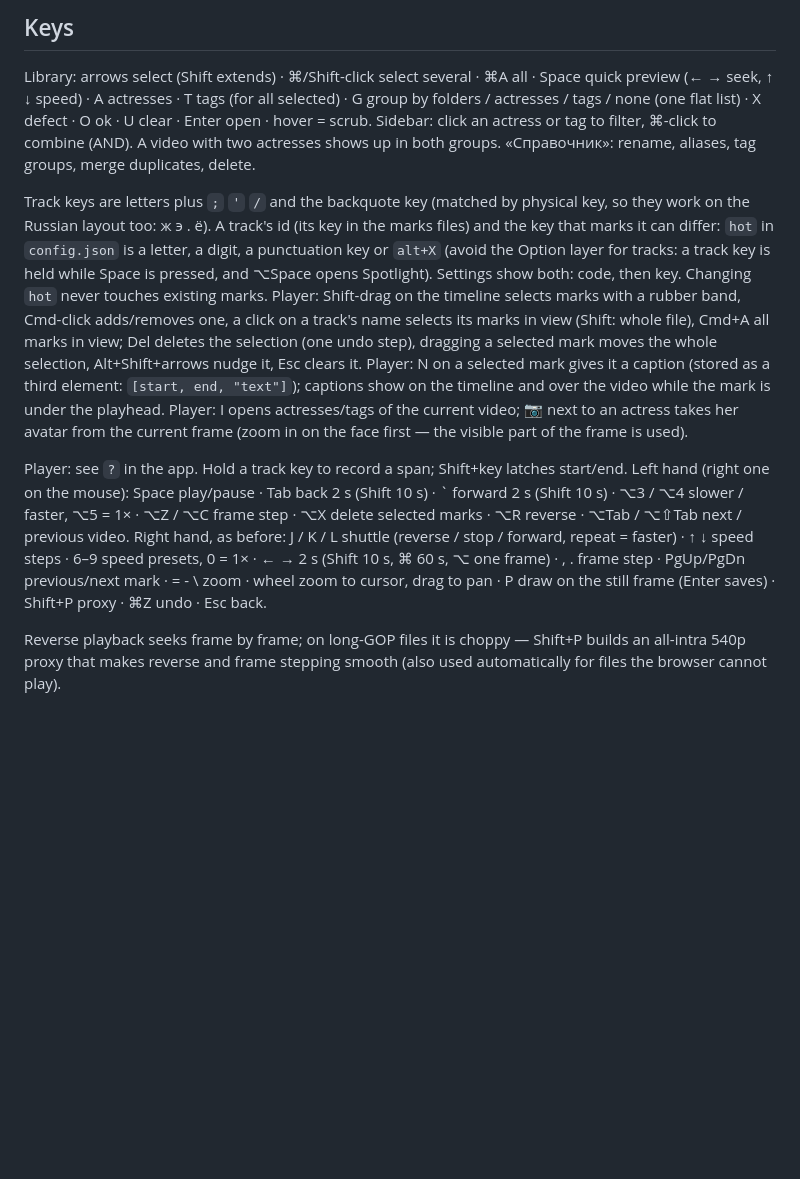
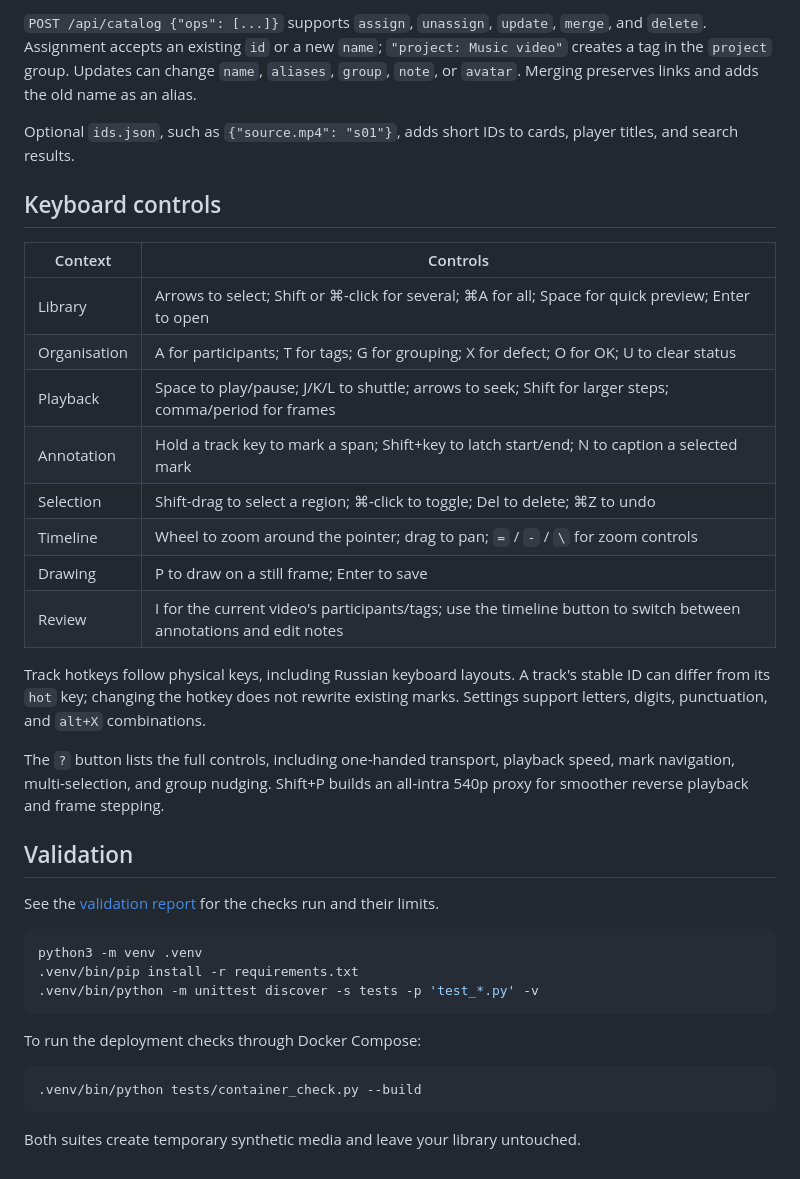
Before and after one commit to a-shabanov/review-deck, a Markdown page: README.md, the part around the change printed below. GitHub-like rendering; blank space fills up the shorter version.

````diff
--- a/README.md
+++ b/README.md
@@ -67,29 +114,39 @@ with it, and the search box finds a video by it. The asian project writes it wit
 
-## Keys
+`POST /api/catalog {"ops": [...]}` supports `assign`, `unassign`, `update`, `merge`, and `delete`. Assignment accepts an existing `id` or a new `name`; `"project: Music video"` creates a tag in the `project` group. Updates can change `name`, `aliases`, `group`, `note`, or `avatar`. Merging preserves links and adds the old name as an alias.
 
-Library: arrows select (Shift extends) · ⌘/Shift-click select several · ⌘A all · Space quick preview (← → seek, ↑ ↓ speed) ·
-A actresses · T tags (for all selected) · G group by folders / actresses / tags / none (one flat list) · X defect · O ok · U clear · Enter open · hover = scrub.
-Sidebar: click an actress or tag to filter, ⌘-click to combine (AND). A video with two actresses shows up in both groups.
-«Справочник»: rename, aliases, tag groups, merge duplicates, delete.
+Optional `ids.json`, such as `{"source.mp4": "s01"}`, adds short IDs to cards, player titles, and search results.
 
-Track keys are letters plus `;` `'` `/` and the backquote key (matched by physical key, so they work on the Russian layout too: ж э . ё).
-A track's id (its key in the marks files) and the key that marks it can differ: `hot` in `config.json` is a letter, a digit,
-a punctuation key or `alt+X` (avoid the Option layer for tracks: a track key is held while Space is pressed, and ⌥Space opens Spotlight). Settings show both: code, then key. Changing `hot` never touches
-existing marks.
-Player: Shift-drag on the timeline selects marks with a rubber band, Cmd-click adds/removes one, a click on a track's name
-selects its marks in view (Shift: whole file), Cmd+A all marks in view; Del deletes the selection (one undo step),
-dragging a selected mark moves the whole selection, Alt+Shift+arrows nudge it, Esc clears it.
-Player: N on a selected mark gives it a caption (stored as a third element: `[start, end, "text"]`); captions show on the
-timeline and over the video while the mark is under the playhead.
-Player: I opens actresses/tags of the current video; 📷 next to an actress takes her avatar from the current frame
-(zoom in on the face first — the visible part of the frame is used).
+## Keyboard controls
 
-Player: see `?` in the app. Hold a track key to record a span; Shift+key latches start/end.
-Left hand (right one on the mouse): Space play/pause · Tab back 2 s (Shift 10 s) · ` forward 2 s (Shift 10 s) ·
-⌥3 / ⌥4 slower / faster, ⌥5 = 1× · ⌥Z / ⌥C frame step · ⌥X delete selected marks · ⌥R reverse · ⌥Tab / ⌥⇧Tab next / previous video.
-Right hand, as before: J / K / L shuttle (reverse / stop / forward, repeat = faster) · ↑ ↓ speed steps · 6–9 speed presets, 0 = 1× ·
-← → 2 s (Shift 10 s, ⌘ 60 s, ⌥ one frame) · , . frame step · PgUp/PgDn previous/next mark ·
-= - \ zoom · wheel zoom to cursor, drag to pan · P draw on the still frame (Enter saves) · Shift+P proxy · ⌘Z undo · Esc back.
+| Context | Controls |
+| --- | --- |
+| Library | Arrows to select; Shift or ⌘-click for several; ⌘A for all; Space for quick preview; Enter to open |
+| Organisation | A for participants; T for tags; G for grouping; X for defect; O for OK; U to clear status |
+| Playback | Space to play/pause; J/K/L to shuttle; arrows to seek; Shift for larger steps; comma/period for frames |
+| Annotation | Hold a track key to mark a span; Shift+key to latch start/end; N to caption a selected mark |
+| Selection | Shift-drag to select a region; ⌘-click to toggle; Del to delete; ⌘Z to undo |
+| Timeline | Wheel to zoom around the pointer; drag to pan; `=` / `-` / `\` for zoom controls |
+| Drawing | P to draw on a still frame; Enter to save |
+| Review | I for the current video's participants/tags; use the timeline button to switch between annotations and edit notes |
 
-Reverse playback seeks frame by frame; on long-GOP files it is choppy — Shift+P builds an all-intra 540p proxy
-that makes reverse and frame stepping smooth (also used automatically for files the browser cannot play).
+Track hotkeys follow physical keys, including Russian keyboard layouts. A track's stable ID can differ from its `hot` key; changing the hotkey does not rewrite existing marks. Settings support letters, digits, punctuation, and `alt+X` combinations.
+
+The `?` button lists the full controls, including one-handed transport, playback speed, mark navigation, multi-selection, and group nudging. Shift+P builds an all-intra 540p proxy for smoother reverse playback and frame stepping.
+
+## Validation
+
+See the [validation report](docs/VALIDATION.md) for the checks run and their limits.
+
+```sh
+python3 -m venv .venv
+.venv/bin/pip install -r requirements.txt
+.venv/bin/python -m unittest discover -s tests -p 'test_*.py' -v
+```
+
+To run the deployment checks through Docker Compose:
+
+```sh
+.venv/bin/python tests/container_check.py --build
+```
+
+Both suites create temporary synthetic media and leave your library untouched.
````
Also changed, not shown: other parts of README.md (+88 -41 lines), docs/VALIDATION.md (+17 -9 lines), docs/screenshots/library.png (added), docs/screenshots/review.png (added), docs/screenshots/timeline.png (added), docs/validation/onprem-ui.png (deleted), 7 other files.
